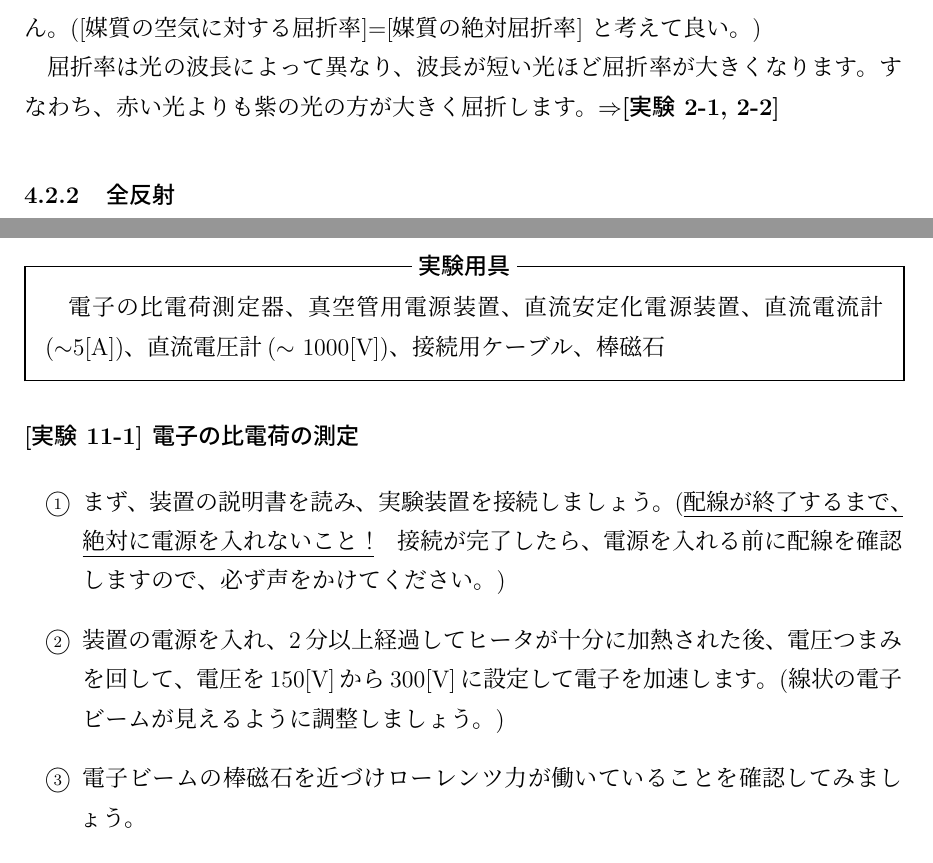
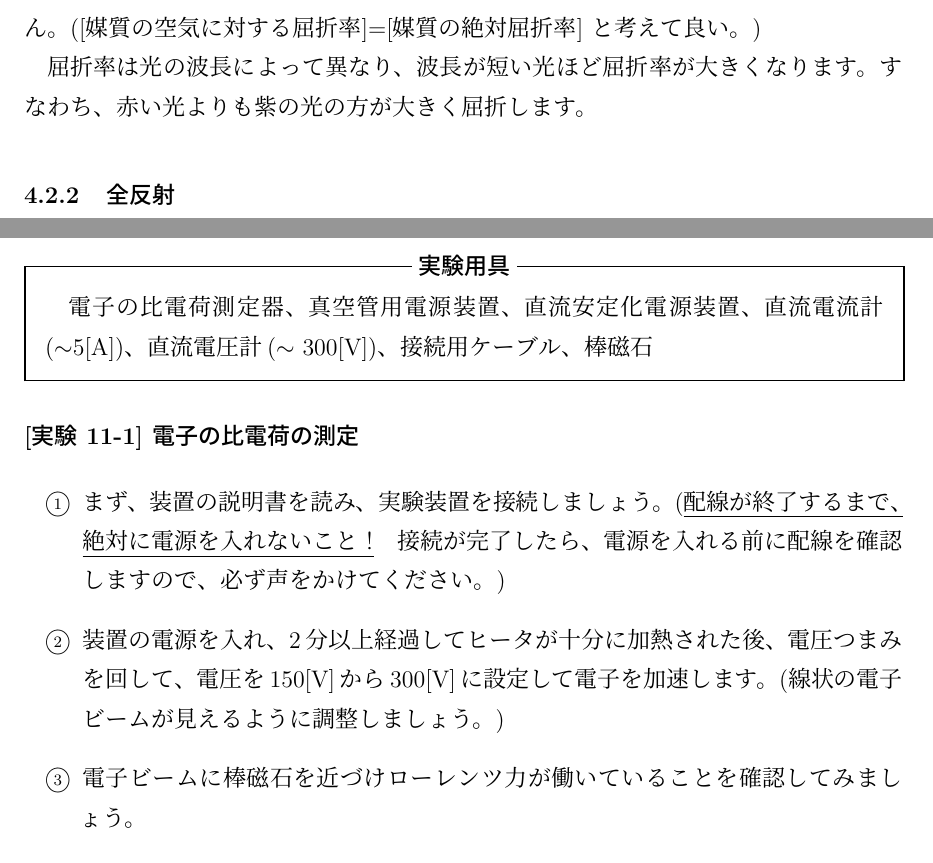
Before and after one commit to kohta-MGU/PhysExp, a LaTeX document (main.tex, which reads 02_Refraction/Refraction.tex, 05_Oscilloscope/Oscilloscope.tex, 11_CTMratio/CTMratio.tex): two parts of pages 24 and 53 of 72, joined at a grey line, cut so that both start at the same text. The pictures show the PDF file out/main.pdf that the author committed with the source.

Commit message:
Typoの修正と実験番号の参照の削除

```diff
--- a/02_Refraction/Refraction.tex
+++ b/02_Refraction/Refraction.tex
@@ -70,7 +70,7 @@ n_{\rm B} & \cdots & \text{媒質Bの絶対屈折率}\nonumber
 ([媒質の空気に対する屈折率]=[媒質の絶対屈折率] と考えて良い。)
 
 屈折率は光の波長によって異なり、波長が短い光ほど屈折率が大きくなります。すなわち、
-赤い光よりも紫の光の方が大きく屈折します。$\Rightarrow${\bf [実験 2-1, 2-2]}
+赤い光よりも紫の光の方が大きく屈折します。%$\Rightarrow${\bf [実験 4-1, 4-2]}
 
 \subsubsection{全反射}
 
@@ -78,10 +78,10 @@ n_{\rm B} & \cdots & \text{媒質Bの絶対屈折率}\nonumber
 考えてみましょう。この場合は、入射角より屈折角の方が大きくなります。このとき、入射角が小
 さいうちは、入射光の多くは屈折していきますが、入射角を大きくしていくと、ある角度
 で屈折角が$90^\circ$になり、これより大きい入射角では光線は媒質Aに進入できず、全
-て境界面で反射するようになります。これを{\bf 全反射}といいます。$\Rightarrow${\bf [実験 2-3, 2-4]}
+て境界面で反射するようになります。これを{\bf 全反射}といいます。%$\Rightarrow${\bf [実験 4-4, 4-5]}
 
 全反射(屈折角が$90^\circ$より大きくなる)が起こるようになる入射角を{\bf 臨界角}といいます。臨界
-角は次の式で求められます。$\Rightarrow${\bf[実験 2-4]}
+角は次の式で求められます。%$\Rightarrow${\bf[実験 4-5]}
 \begin{eqnarray}
 &&n_{\rm A}\sin\theta_A = n_{\rm B} \sin 90^\circ\nonumber\\
 && \Rightarrow \sin\theta_A = \frac{n_{\rm B}}{n_{\rm A}}\nonumber
--- a/05_Oscilloscope/Oscilloscope.tex
+++ b/05_Oscilloscope/Oscilloscope.tex
@@ -97,7 +97,7 @@
 
 
 リサジュー図形を見ることによって、二つの電気信号の周波数の比率、位相の差を
-測定することができます。$\Rightarrow${\bf [実験 5-2]}
+測定することができます。%$\Rightarrow${\bf [実験 5-2]}
 
 \begin{center}
 \begin{tabular}{c|ccccc}
--- a/11_CTMratio/CTMratio.tex
+++ b/11_CTMratio/CTMratio.tex
@@ -108,7 +108,7 @@ B=7.80\times 10^{-4}\times I
 
 \begin{itemsquarebox}[c]{\bf 実験用具}
 電子の比電荷測定器、真空管用電源装置、直流安定化電源装置、直流電流計
-($\sim$5[A])、直流電圧計($\sim$ 1000[V])、接続用ケーブル、棒磁石
+($\sim$5[A])、直流電圧計($\sim$ 300[V])、接続用ケーブル、棒磁石
 \end{itemsquarebox}
 
 \bigskip
@@ -123,7 +123,7 @@ B=7.80\times 10^{-4}\times I
 
 \item 装置の電源を入れ、2分以上経過してヒータが十分に加熱された後、電圧つまみを回して、電圧を150[V]から300[V]に設定して電子を加速します。(線状の電子ビームが見えるように調整しましょう。)
 
-\item 電子ビームの棒磁石を近づけローレンツ力が働いていることを確認してみましょう。
+\item 電子ビームに棒磁石を近づけローレンツ力が働いていることを確認してみましょう。
 
 \item 直流電源装置の電源を入れ、「Voltage」つまみを回して6[V]$\sim$9[V]の間に
 します。電流を流していくと磁場が発生し、ビームが円を描くようになります。(電流量が2[A]を超えないように注意してください。)
```
Also changed, not shown: out/main.pdf, 02_Refraction/Refraction.tex (2 more changed lines).
